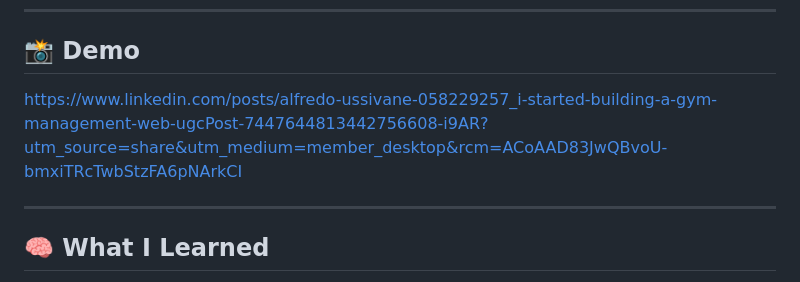
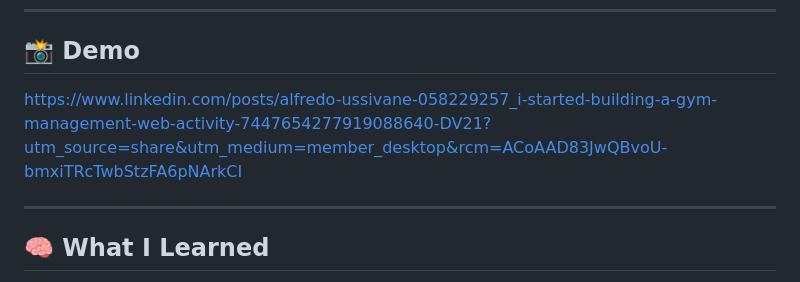
Before and after one commit to Cesio9020/Gin-sioJDC, a Markdown page: README.md, the part around the change. Drawn GitHub-style.

```diff
--- a/README.md
+++ b/README.md
@@ -58,7 +58,7 @@ It allows users to track their fitness progress while enabling admins to create
 ## 📸 Demo
 
 
-https://www.linkedin.com/posts/alfredo-ussivane-058229257_i-started-building-a-gym-management-web-ugcPost-7447644813442756608-i9AR?utm_source=share&utm_medium=member_desktop&rcm=ACoAAD83JwQBvoU-bmxiTRcTwbStzFA6pNArkCI
+https://www.linkedin.com/posts/alfredo-ussivane-058229257_i-started-building-a-gym-management-web-activity-7447654277919088640-DV21?utm_source=share&utm_medium=member_desktop&rcm=ACoAAD83JwQBvoU-bmxiTRcTwbStzFA6pNArkCI
 
 ---
 
```
